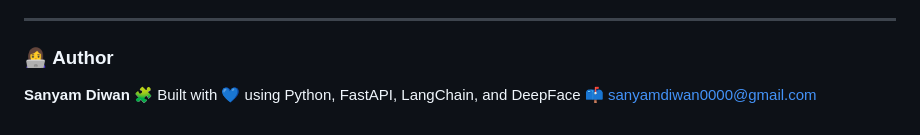
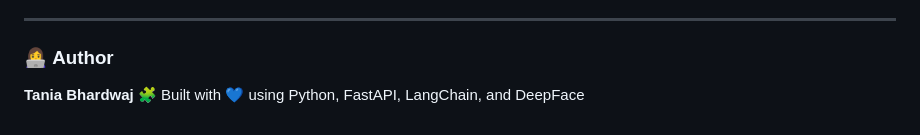
Before and after one commit to taniabhardwaj21/mental-health-chatbot, a Markdown page: README.md, the part around the change. Drawn GitHub-style.

```diff
--- a/README.md
+++ b/README.md
@@ -155,6 +155,5 @@ By combining **Gemini LLM’s conversational intelligence** with **DeepFace emot
 
 ### 👩‍💻 **Author**
 
-**Sanyam Diwan**
+**Tania Bhardwaj**
 🧩 Built with 💙 using Python, FastAPI, LangChain, and DeepFace
-📫 sanyamdiwan0000@gmail.com
```
